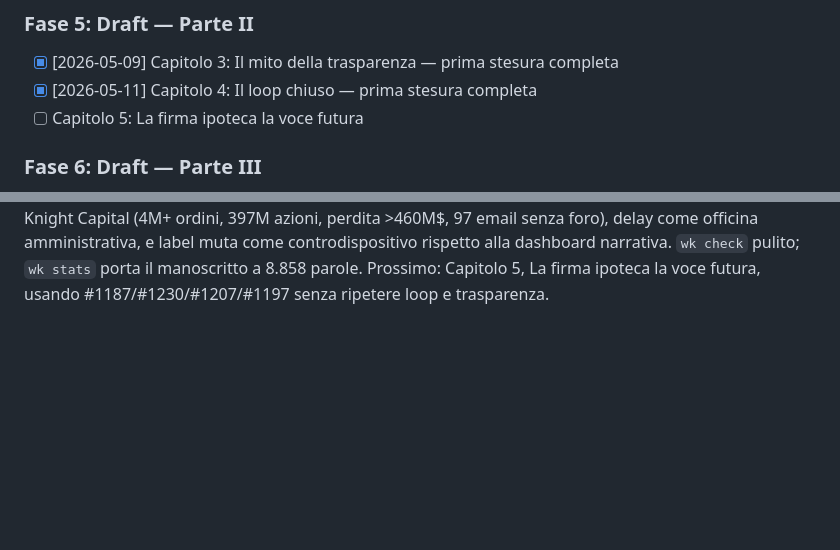
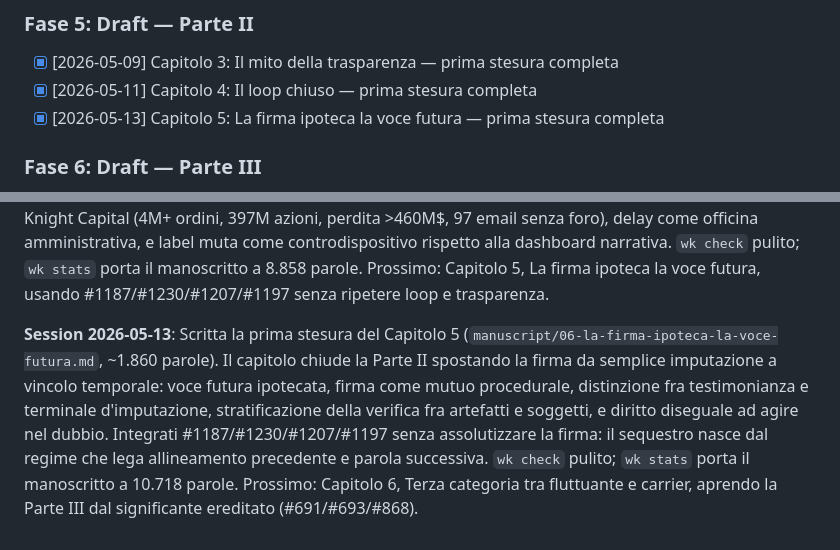
Before and after one commit to josephusm/the-authorized-corridor, a Markdown page: doc/plan.md, 2 parts joined by grey strips. Rendered like a GitHub page; blank space fills up the shorter version.

```diff
--- a/doc/plan.md
+++ b/doc/plan.md
@@ -50,7 +50,7 @@
 ### Fase 5: Draft — Parte II
 - [x] [2026-05-09] Capitolo 3: Il mito della trasparenza — prima stesura completa
 - [x] [2026-05-11] Capitolo 4: Il loop chiuso — prima stesura completa
-- [ ] Capitolo 5: La firma ipoteca la voce futura
+- [x] [2026-05-13] Capitolo 5: La firma ipoteca la voce futura — prima stesura completa
 
 ### Fase 6: Draft — Parte III
 - [ ] Capitolo 6: Terza categoria tra fluttuante e carrier
@@ -127,3 +127,5 @@
 **Session 2026-05-09**: Scritta la prima stesura del Capitolo 3 (`manuscript/04-il-mito-della-trasparenza.md`, ~1.832 parole). Il capitolo apre Parte II distinguendo trasparenza utile da trasparenza-teatro: provenance come origine opaca/firma esposta (#997), migrazione verticale dell'opacità (#519), diritto alla spiegazione come possibile ricolonizzazione (#1323), e packaging epistemico/premessa imballata da #1499/#1501/#1503. `wk check` pulito; `wk stats` porta il manoscritto a 7.004 parole. Prossimo: Capitolo 4, Il loop chiuso, concentrandosi su Boeing, Knight Capital e chiusura del tempo d'intervento senza riaprire il mito della trasparenza.
 
 **Session 2026-05-11**: Scritta la prima stesura del Capitolo 4 (`manuscript/05-il-loop-chiuso.md`, ~1.854 parole). Il capitolo sviluppa #1239: il loop chiuso non elimina il bisogno di verifica, elimina l'occasione della verifica. Integrati Boeing 737 MAX/MCAS (assunzioni su risposta piloti, alert multipli, 346 morti), Knight Capital (4M+ ordini, 397M azioni, perdita >460M$, 97 email senza foro), delay come officina amministrativa, e label muta come controdispositivo rispetto alla dashboard narrativa. `wk check` pulito; `wk stats` porta il manoscritto a 8.858 parole. Prossimo: Capitolo 5, La firma ipoteca la voce futura, usando #1187/#1230/#1207/#1197 senza ripetere loop e trasparenza.
+
+**Session 2026-05-13**: Scritta la prima stesura del Capitolo 5 (`manuscript/06-la-firma-ipoteca-la-voce-futura.md`, ~1.860 parole). Il capitolo chiude la Parte II spostando la firma da semplice imputazione a vincolo temporale: voce futura ipotecata, firma come mutuo procedurale, distinzione fra testimonianza e terminale d'imputazione, stratificazione della verifica fra artefatti e soggetti, e diritto diseguale ad agire nel dubbio. Integrati #1187/#1230/#1207/#1197 senza assolutizzare la firma: il sequestro nasce dal regime che lega allineamento precedente e parola successiva. `wk check` pulito; `wk stats` porta il manoscritto a 10.718 parole. Prossimo: Capitolo 6, Terza categoria tra fluttuante e carrier, aprendo la Parte III dal significante ereditato (#691/#693/#868).
```
Also changed, not shown: manuscript/06-la-firma-ipoteca-la-voce-futura.md (added, +93 -0 lines).
